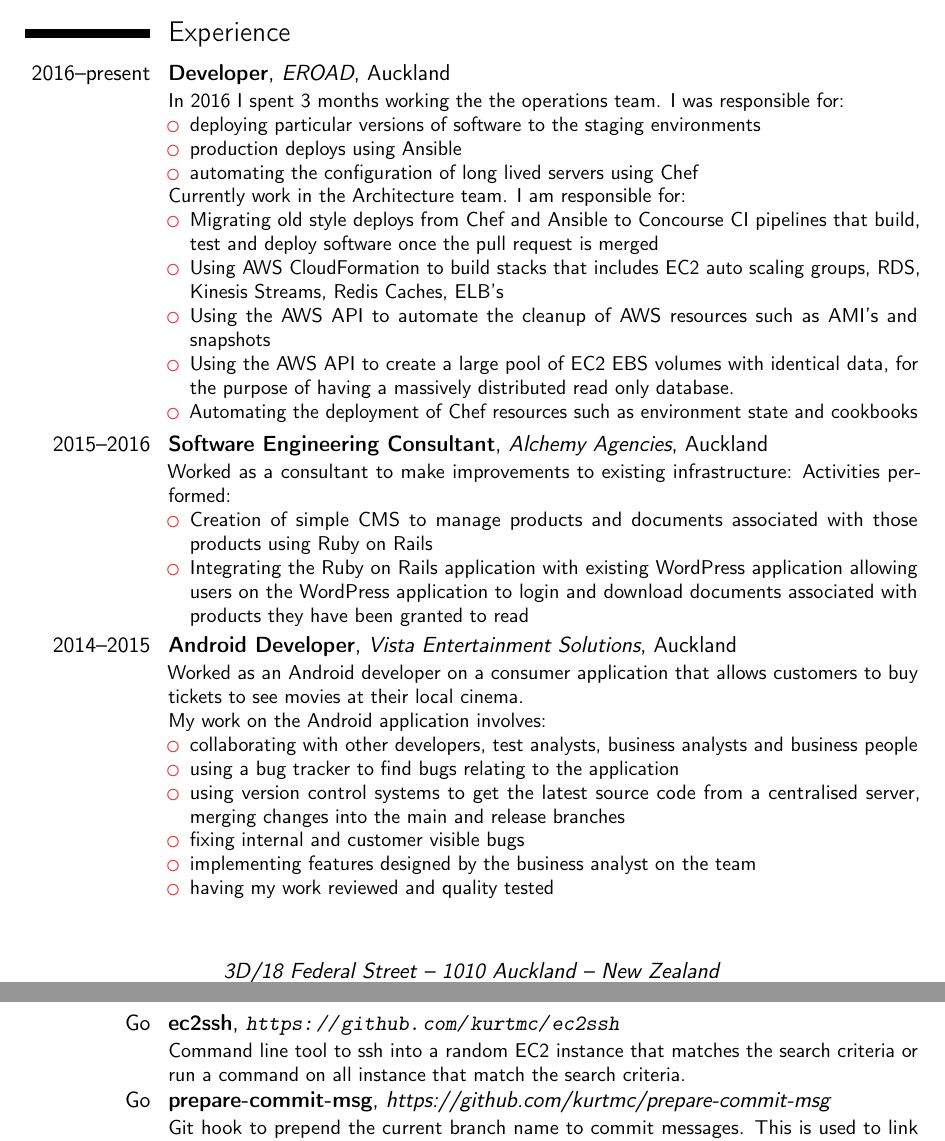
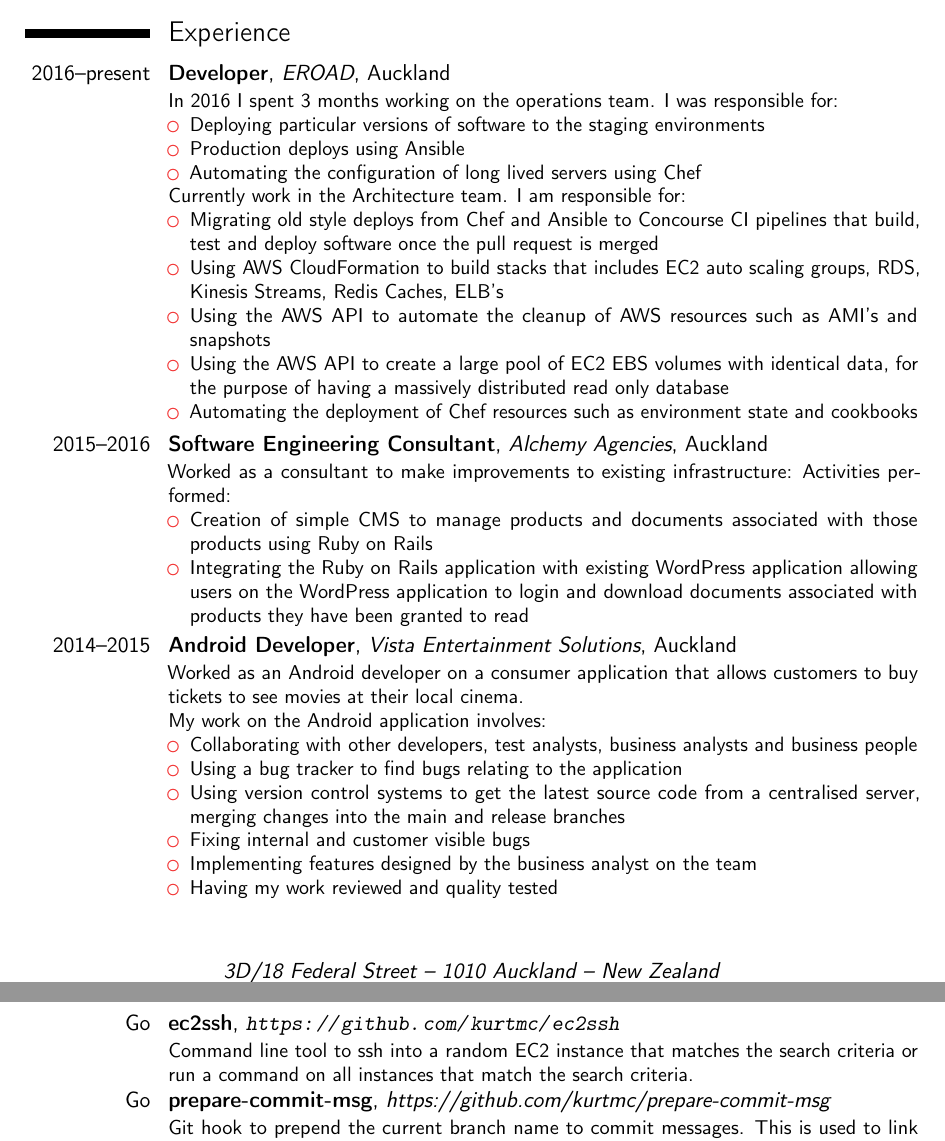
Before and after one commit to kurtmc/cv, a LaTeX CV (kurt_cv.tex): two parts of pages 1 and 2 of 3, joined at a grey line, cut so that both start at the same text. Compiled offline with pdfLaTeX.

Commit message:
Small corrections

```diff
--- a/kurt_cv.tex
+++ b/kurt_cv.tex
@@ -37,11 +37,11 @@
 
 \section{Experience}
 \cventry{2016--present}{Developer}{EROAD}{Auckland}{}{
-	In 2016 I spent 3 months working the the operations team. I was responsible for:
+	In 2016 I spent 3 months working on the operations team. I was responsible for:
 	\begin{itemize}
-		\item deploying particular versions of software to the staging environments
-		\item production deploys using Ansible
-		\item automating the configuration of long lived servers using Chef
+		\item Deploying particular versions of software to the staging environments
+		\item Production deploys using Ansible
+		\item Automating the configuration of long lived servers using Chef
 	\end{itemize}
 	Currently work in the Architecture team. I am responsible for:
 	\begin{itemize}
@@ -56,7 +56,7 @@
 			such as AMI's and snapshots
 		\item Using the AWS API to create a large pool of EC2 EBS
 			volumes with identical data, for the purpose of having a
-			massively distributed read only database.
+			massively distributed read only database
 		\item Automating the deployment of Chef resources such as
 			environment state and cookbooks
 	\end{itemize}
@@ -77,13 +77,13 @@
 to buy tickets to see movies at their local cinema.\\
 My work on the Android application involves:
 \begin{itemize}
-\item collaborating with other developers, test analysts, business analysts and business people
-\item using a bug tracker to find bugs relating to the application
-\item using version control systems to get the latest source code from a centralised server, merging
+\item Collaborating with other developers, test analysts, business analysts and business people
+\item Using a bug tracker to find bugs relating to the application
+\item Using version control systems to get the latest source code from a centralised server, merging
 changes into the main and release branches
-\item fixing internal and customer visible bugs
-\item implementing features designed by the business analyst on the team
-\item having my work reviewed and quality tested
+\item Fixing internal and customer visible bugs
+\item Implementing features designed by the business analyst on the team
+\item Having my work reviewed and quality tested
 \end{itemize}}
 \cventry{2013--2014}{Student Intern}{Vista Entertainment Solutions}{Auckland}{}{
 \begin{itemize}%
@@ -112,7 +112,7 @@
 	\cventry{Go}{ec2ssh}{\url{https://github.com/kurtmc/ec2ssh}}{}{}{
 		Command line tool to ssh into a random EC2 instance that
 		matches the search criteria or run a command on all
-		instance that match the search criteria.
+		instances that match the search criteria.
 		}
 	\cventry{Go}{prepare-commit-msg}{https://github.com/kurtmc/prepare-commit-msg}{}{}{
 		Git hook to prepend the current branch name to commit
```
Also changed, not shown: 1 other file.
